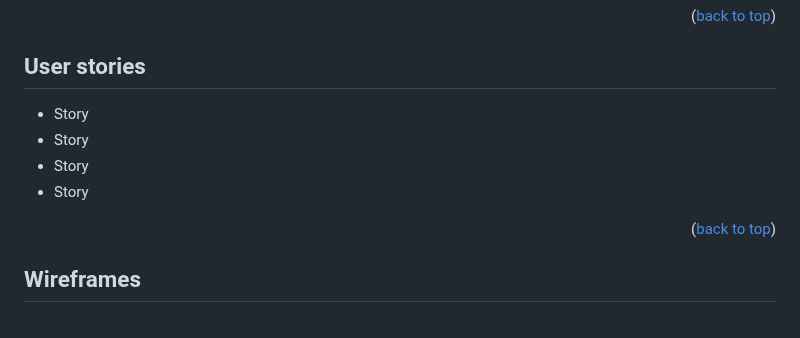
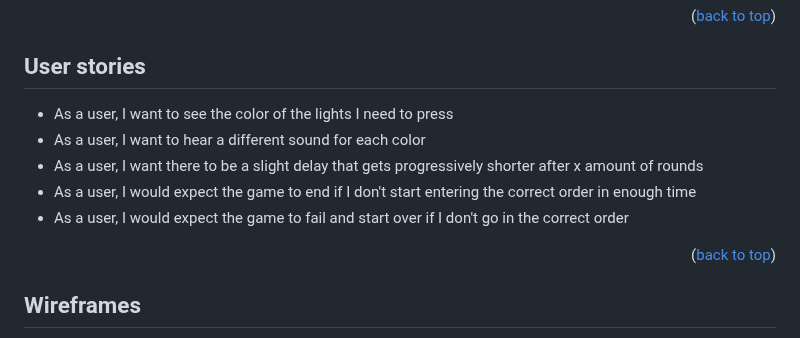
Before and after one commit to LeviathanIsI/SEI-Project1-Bradford-Joshua, a Markdown page: README.md, the part around the change. GitHub-like rendering.

```diff
--- a/README.md
+++ b/README.md
@@ -119,10 +119,11 @@ This is an example of how to list things you need to use the software and how to
 
 ## User stories
 
-- Story
-- Story
-- Story
-- Story
+- As a user, I want to see the color of the lights I need to press
+- As a user, I want to hear a different sound for each color
+- As a user, I want there to be a slight delay that gets progressively shorter after x amount of rounds
+- As a user, I would expect the game to end if I don't start entering the correct order in enough time
+- As a user, I would expect the game to fail and start over if I don't go in the correct order
 
 <p align="right">(<a href="#top">back to top</a>)</p>
 
```
